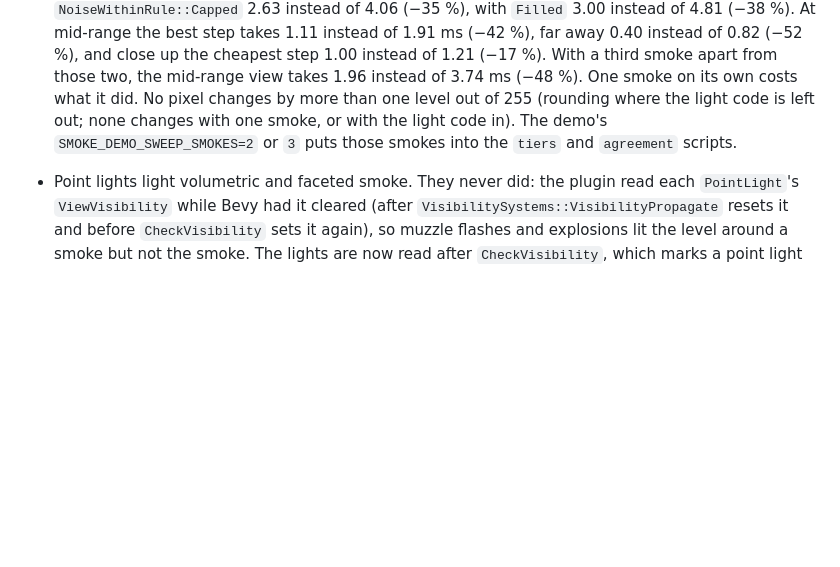
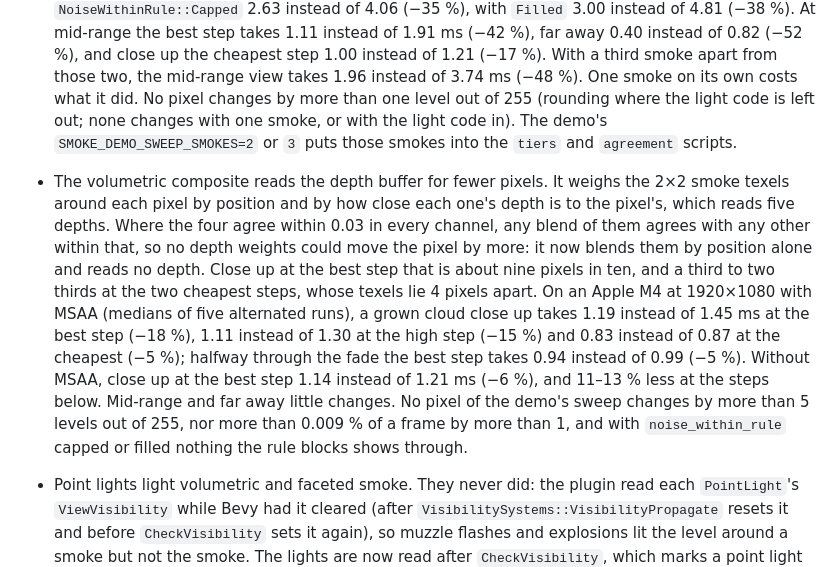
Before and after one commit to VagabondTech/smokescreen, a Markdown page: CHANGELOG.md, the part around the change. Rendered like a GitHub page; blank space fills up the shorter version.

Commit message:
Changelog: the composite's depth reads where the smoke texels agree
Co-authored-by: Socrates <118282439+SecessioPlebis@users.noreply.github.com>

```diff
--- a/CHANGELOG.md
+++ b/CHANGELOG.md
@@ -300,6 +300,24 @@ are not in lockstep.
   where the light code is left out; none changes with one smoke, or with
   the light code in). The demo's `SMOKE_DEMO_SWEEP_SMOKES=2` or `3` puts
   those smokes into the `tiers` and `agreement` scripts.
+- The volumetric composite reads the depth buffer for fewer pixels. It
+  weighs the 2×2 smoke texels around each pixel by position and by how
+  close each one's depth is to the pixel's, which reads five depths. Where
+  the four agree within 0.03 in every channel, any blend of them agrees
+  with any other within that, so no depth weights could move the pixel by
+  more: it now blends them by position alone and reads no depth. Close up
+  at the best step that is about nine pixels in ten, and a third to two
+  thirds at the two cheapest steps, whose texels lie 4 pixels apart. On an
+  Apple M4 at 1920×1080 with MSAA (medians of five alternated runs), a
+  grown cloud close up takes 1.19 instead of 1.45 ms at the best step
+  (−18 %), 1.11 instead of 1.30 at the high step (−15 %) and 0.83 instead
+  of 0.87 at the cheapest (−5 %); halfway through the fade the best step
+  takes 0.94 instead of 0.99 (−5 %). Without MSAA, close up at the best
+  step 1.14 instead of 1.21 ms (−6 %), and 11–13 % less at the steps
+  below. Mid-range and far away little changes. No pixel of the demo's
+  sweep changes by more than 5 levels out of 255, nor more than 0.009 % of
+  a frame by more than 1, and with `noise_within_rule` capped or filled
+  nothing the rule blocks shows through.
 - Point lights light volumetric and faceted smoke. They never did: the
   plugin read each `PointLight`'s `ViewVisibility` while Bevy had it
   cleared (after `VisibilitySystems::VisibilityPropagate` resets it and
```
